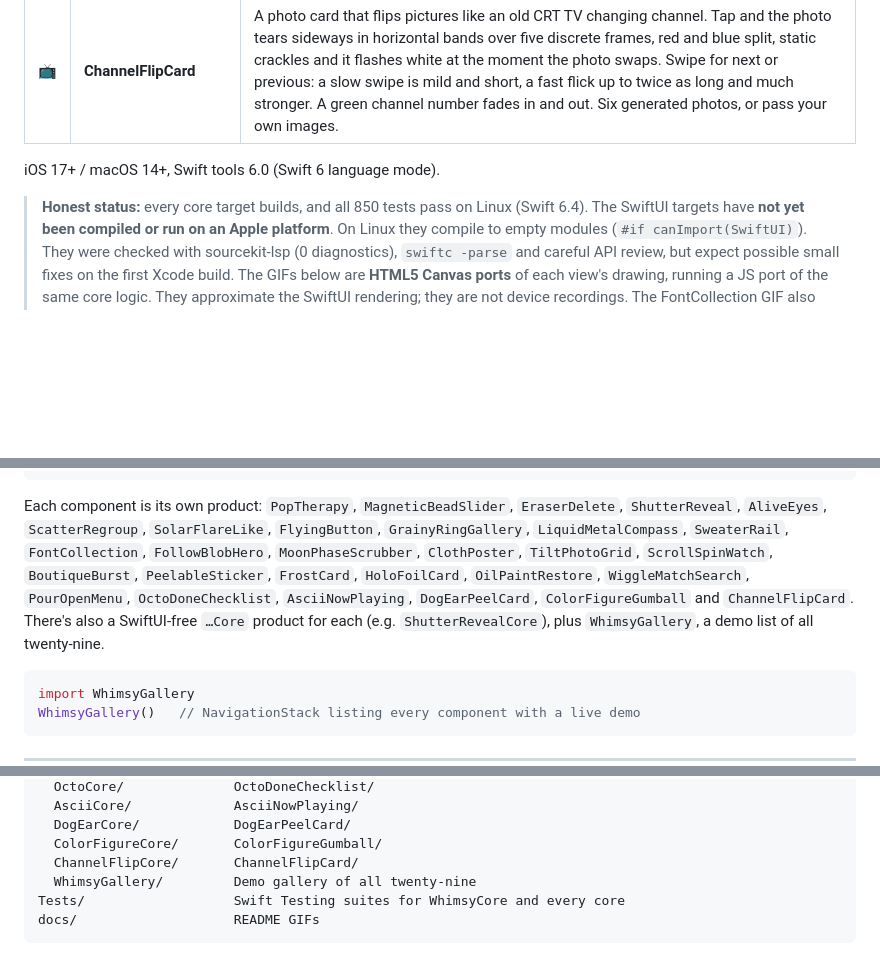
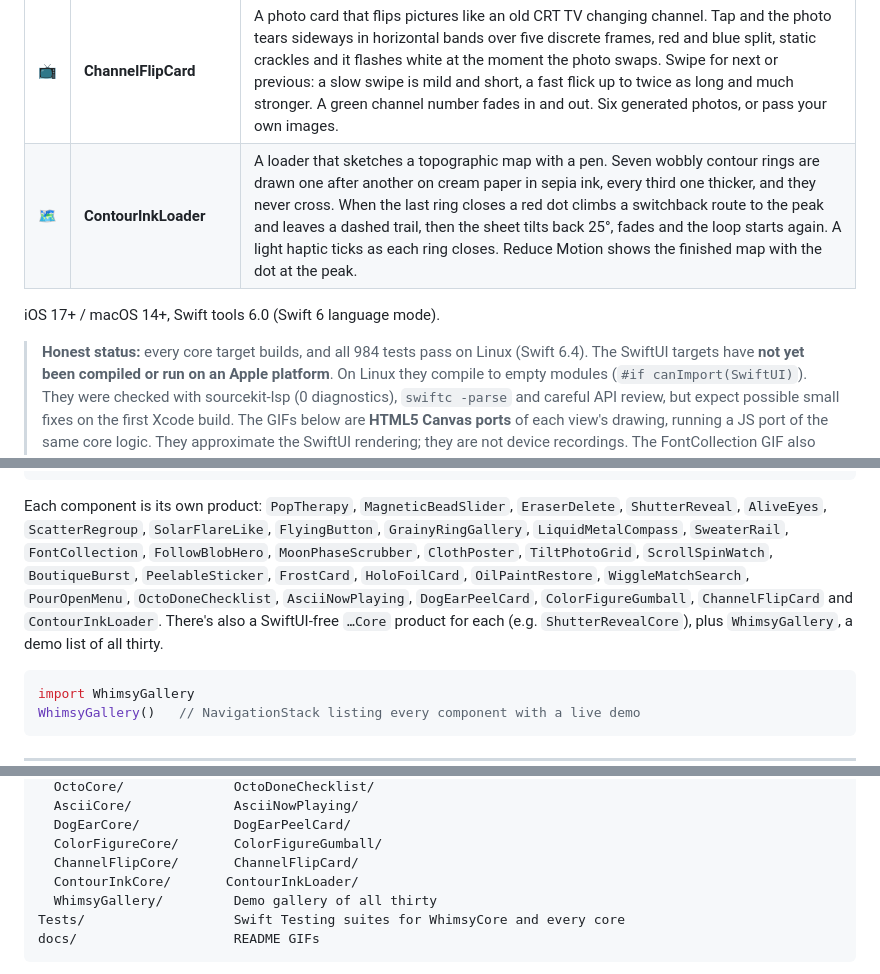
Before and after one commit to Ripnrip/whimsy-ui, a Markdown page: README.md, 3 parts joined by grey strips. Rendered like a GitHub page; blank space fills up the shorter version.

````diff
--- a/README.md
+++ b/README.md
@@ -33,10 +33,11 @@ Twenty-nine small, tactile SwiftUI components, each with a pure-Swift, unit-test
 | 💌 | **DogEarPeelCard** | A Halloween invitation whose bottom-right corner folds back as you drag, with true paper geometry: the crease is the perpendicular bisector of corner and finger, the lifted part is mirrored across it as a shaded paper back, and a soft shadow falls on the card. Let go early and the corner springs flat with a small bounce. Past 60% the fold sweeps across and the card flies away, revealing a hidden note. Reset puts it back. |
 | 🍬 | **ColorFigureGumball** | A hand-inked isometric gumball machine in generated shapes. Drag it to turn a full 360° with inertia, insert a coin, turn the crank and a gumball drops out of the flap. See-through shows the coin mech, pocket wheel, spring and chute with labelled parts, and swatches and a wobble slider restyle the ink. Inspired by Colorfigures by April Zhu (MIT). |
 | 📺 | **ChannelFlipCard** | A photo card that flips pictures like an old CRT TV changing channel. Tap and the photo tears sideways in horizontal bands over five discrete frames, red and blue split, static crackles and it flashes white at the moment the photo swaps. Swipe for next or previous: a slow swipe is mild and short, a fast flick up to twice as long and much stronger. A green channel number fades in and out. Six generated photos, or pass your own images. |
+| 🗺️ | **ContourInkLoader** | A loader that sketches a topographic map with a pen. Seven wobbly contour rings are drawn one after another on cream paper in sepia ink, every third one thicker, and they never cross. When the last ring closes a red dot climbs a switchback route to the peak and leaves a dashed trail, then the sheet tilts back 25°, fades and the loop starts again. A light haptic ticks as each ring closes. Reduce Motion shows the finished map with the dot at the peak. |
 
 iOS 17+ / macOS 14+, Swift tools 6.0 (Swift 6 language mode).
 
-> **Honest status:** every core target builds, and all 850 tests pass on Linux (Swift 6.4).
+> **Honest status:** every core target builds, and all 984 tests pass on Linux (Swift 6.4).
 > The SwiftUI targets have **not yet been compiled or run on an Apple platform**. On Linux
 > they compile to empty modules (`#if canImport(SwiftUI)`). They were checked with
 > sourcekit-lsp (0 diagnostics), `swiftc -parse` and careful API review, but expect
@@ -64,8 +65,8 @@ targets: [
 ```
 
 Each component is its own product: `PopTherapy`, `MagneticBeadSlider`, `EraserDelete`,
-`ShutterReveal`, `AliveEyes`, `ScatterRegroup`, `SolarFlareLike`, `FlyingButton`, `GrainyRingGallery`, `LiquidMetalCompass`, `SweaterRail`, `FontCollection`, `FollowBlobHero`, `MoonPhaseScrubber`, `ClothPoster`, `TiltPhotoGrid`, `ScrollSpinWatch`, `BoutiqueBurst`, `PeelableSticker`, `FrostCard`, `HoloFoilCard`, `OilPaintRestore`, `WiggleMatchSearch`, `PourOpenMenu`, `OctoDoneChecklist`, `AsciiNowPlaying`, `DogEarPeelCard`, `ColorFigureGumball` and `ChannelFlipCard`. There's also a SwiftUI-free `…Core` product for each
-(e.g. `ShutterRevealCore`), plus `WhimsyGallery`, a demo list of all twenty-nine.
+`ShutterReveal`, `AliveEyes`, `ScatterRegroup`, `SolarFlareLike`, `FlyingButton`, `GrainyRingGallery`, `LiquidMetalCompass`, `SweaterRail`, `FontCollection`, `FollowBlobHero`, `MoonPhaseScrubber`, `ClothPoster`, `TiltPhotoGrid`, `ScrollSpinWatch`, `BoutiqueBurst`, `PeelableSticker`, `FrostCard`, `HoloFoilCard`, `OilPaintRestore`, `WiggleMatchSearch`, `PourOpenMenu`, `OctoDoneChecklist`, `AsciiNowPlaying`, `DogEarPeelCard`, `ColorFigureGumball`, `ChannelFlipCard` and `ContourInkLoader`. There's also a SwiftUI-free `…Core` product for each
+(e.g. `ShutterRevealCore`), plus `WhimsyGallery`, a demo list of all thirty.
 
 ```swift
 import WhimsyGallery
@@ -1000,7 +1041,8 @@ Sources/
   DogEarCore/            DogEarPeelCard/
   ColorFigureCore/       ColorFigureGumball/
   ChannelFlipCore/       ChannelFlipCard/
-  WhimsyGallery/         Demo gallery of all twenty-nine
+  ContourInkCore/       ContourInkLoader/
+  WhimsyGallery/         Demo gallery of all thirty
 Tests/                   Swift Testing suites for WhimsyCore and every core
 docs/                    README GIFs
 ```
````
Also changed, not shown: other parts of README.md (+42 -2 lines), docs/contourink.gif (added), 12 other files.
